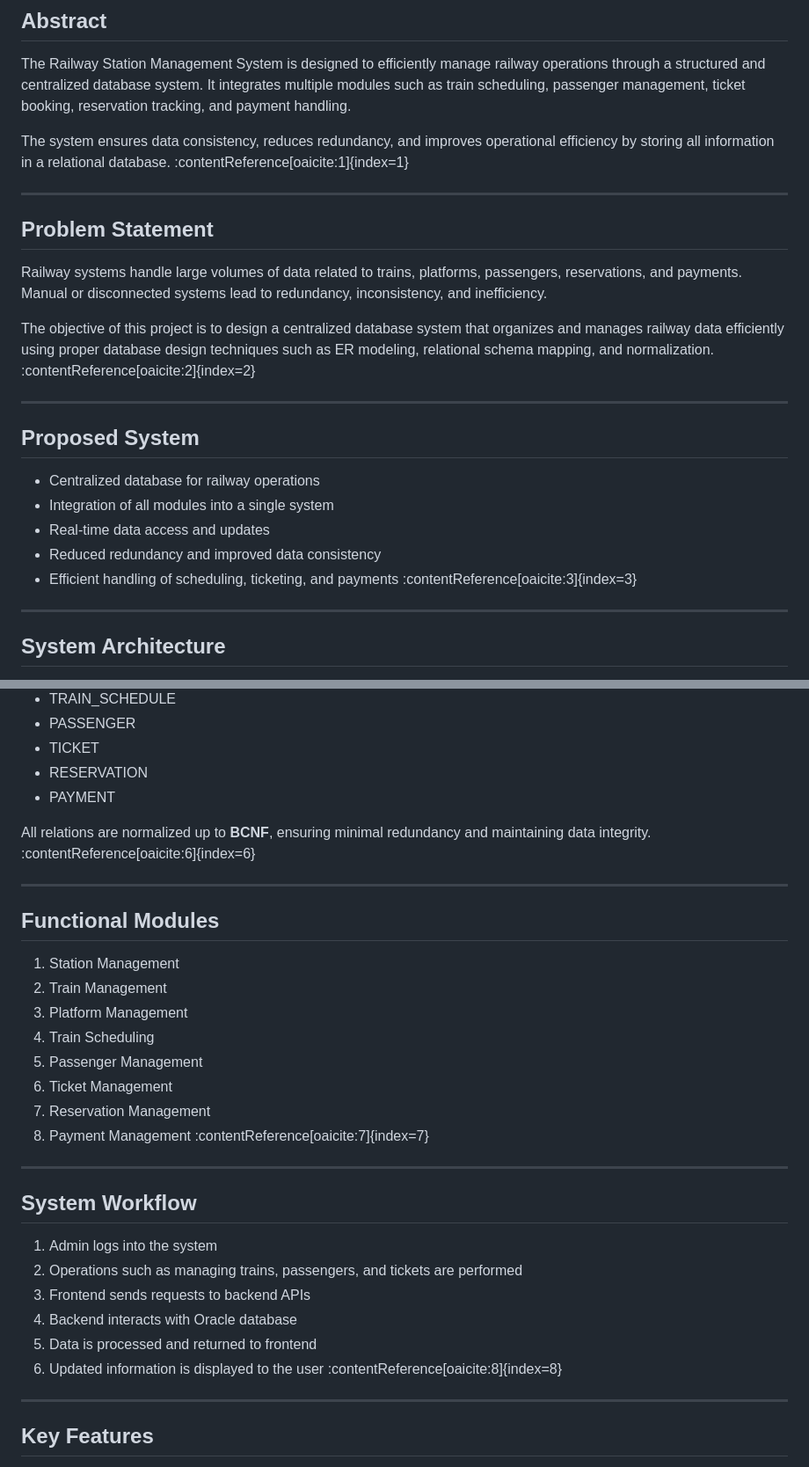
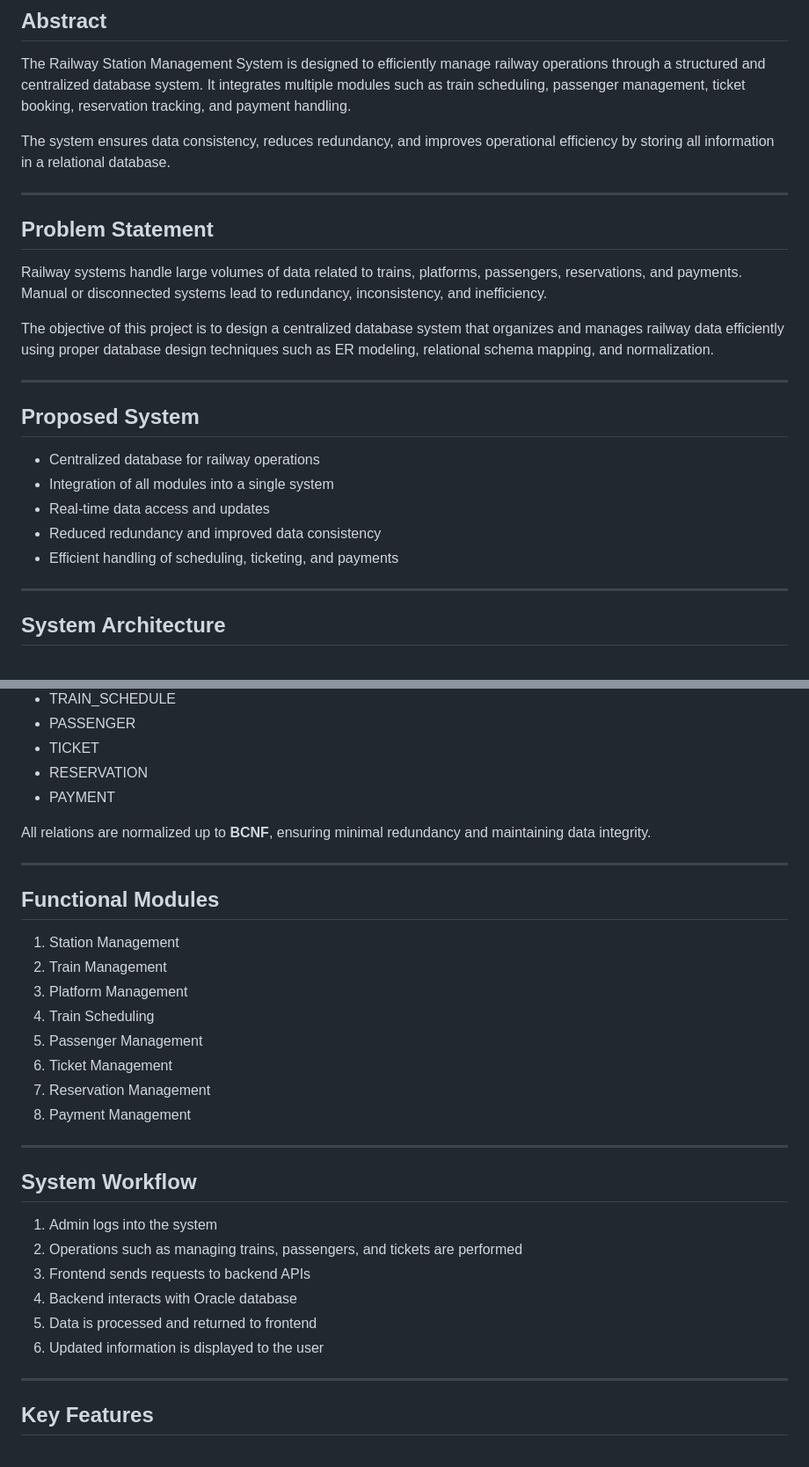
Before and after one commit to Anvita-13/railflow-railway-management-system, a Markdown page: README.md, 2 parts joined by grey strips. Shown at 88% size. GitHub-like rendering.

```diff
--- a/README.md
+++ b/README.md
@@ -8,7 +8,7 @@ RailServe is a database-driven web application developed as part of the Database
 
 The Railway Station Management System is designed to efficiently manage railway operations through a structured and centralized database system. It integrates multiple modules such as train scheduling, passenger management, ticket booking, reservation tracking, and payment handling.
 
-The system ensures data consistency, reduces redundancy, and improves operational efficiency by storing all information in a relational database. :contentReference[oaicite:1]{index=1}
+The system ensures data consistency, reduces redundancy, and improves operational efficiency by storing all information in a relational database.
 
 ---
 
@@ -16,7 +16,7 @@ The system ensures data consistency, reduces redundancy, and improves operationa
 
 Railway systems handle large volumes of data related to trains, platforms, passengers, reservations, and payments. Manual or disconnected systems lead to redundancy, inconsistency, and inefficiency.
 
-The objective of this project is to design a centralized database system that organizes and manages railway data efficiently using proper database design techniques such as ER modeling, relational schema mapping, and normalization. :contentReference[oaicite:2]{index=2}
+The objective of this project is to design a centralized database system that organizes and manages railway data efficiently using proper database design techniques such as ER modeling, relational schema mapping, and normalization.
 
 ---
 
@@ -26,7 +26,7 @@ The objective of this project is to design a centralized database system that or
 - Integration of all modules into a single system
 - Real-time data access and updates
 - Reduced redundancy and improved data consistency
-- Efficient handling of scheduling, ticketing, and payments :contentReference[oaicite:3]{index=3}
+- Efficient handling of scheduling, ticketing, and payments
 
 ---
 
@@ -69,7 +69,7 @@ The system consists of the following relations:
 - RESERVATION
 - PAYMENT
 
-All relations are normalized up to **BCNF**, ensuring minimal redundancy and maintaining data integrity. :contentReference[oaicite:6]{index=6}
+All relations are normalized up to **BCNF**, ensuring minimal redundancy and maintaining data integrity.
 
 ---
 
@@ -82,7 +82,7 @@ All relations are normalized up to **BCNF**, ensuring minimal redundancy and mai
 5. Passenger Management
 6. Ticket Management
 7. Reservation Management
-8. Payment Management :contentReference[oaicite:7]{index=7}
+8. Payment Management
 
 ---
 
@@ -93,7 +93,7 @@ All relations are normalized up to **BCNF**, ensuring minimal redundancy and mai
 3. Frontend sends requests to backend APIs
 4. Backend interacts with Oracle database
 5. Data is processed and returned to frontend
-6. Updated information is displayed to the user :contentReference[oaicite:8]{index=8}
+6. Updated information is displayed to the user
 
 ---
 
```
Also changed, not shown: other parts of README.md (+4 -4 lines).
